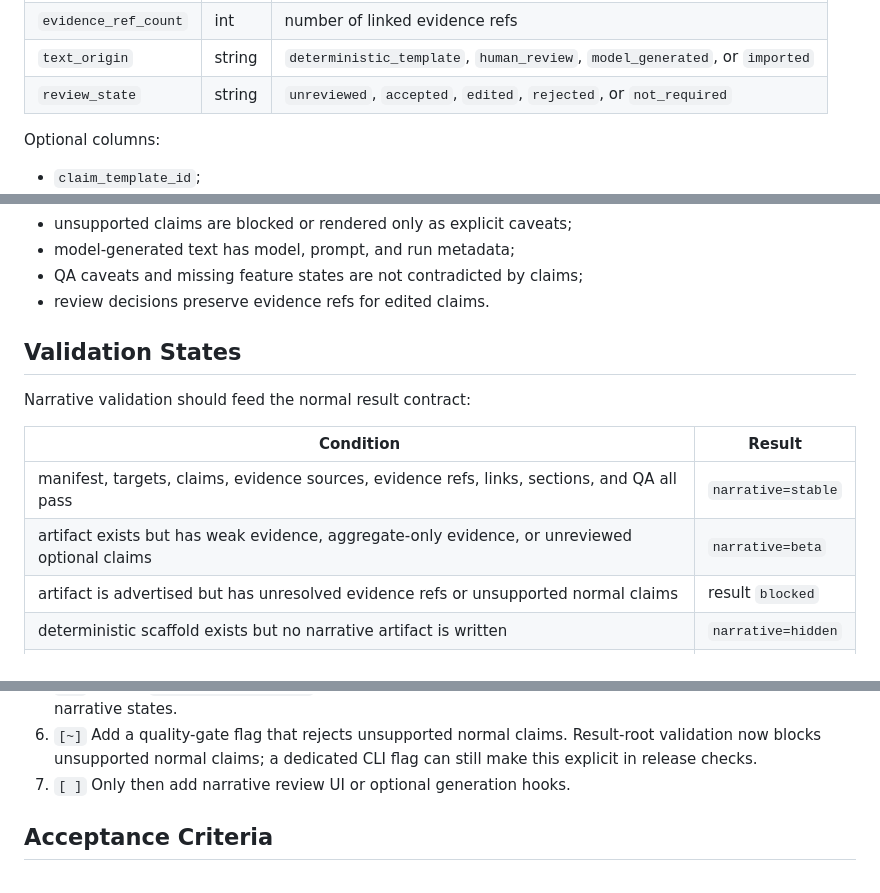
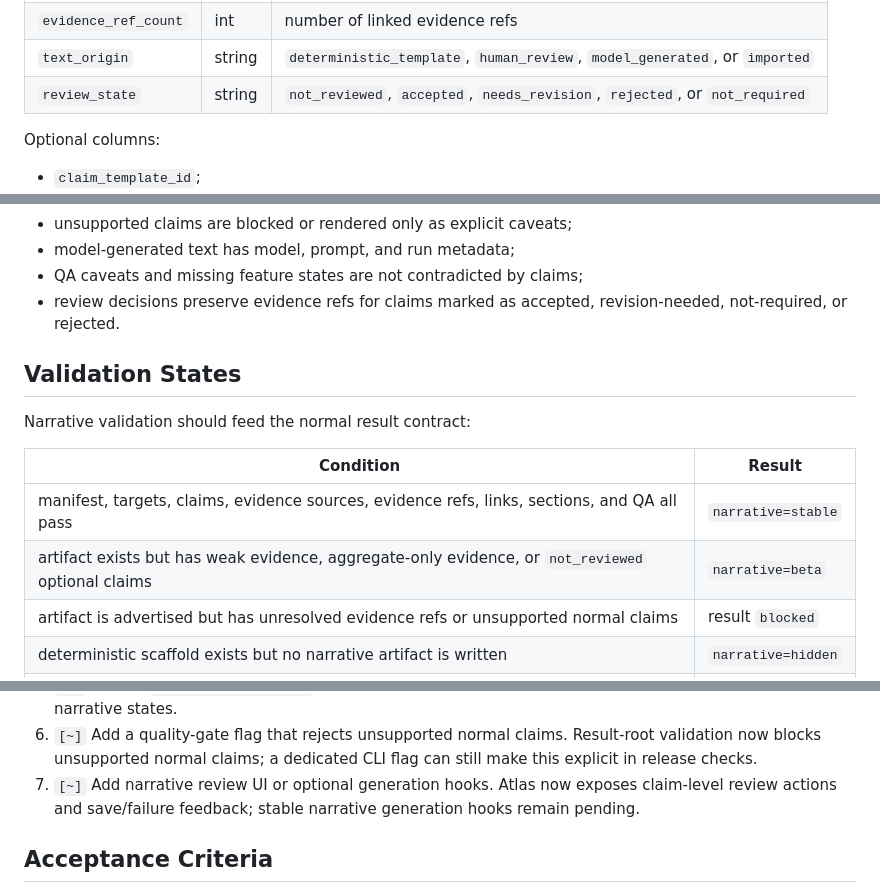
Before and after one commit to KISTI-GlobalRnD/sciscape, a Markdown page: docs/developer/narrative_artifact_design.md, 3 parts joined by grey strips. Rendered like a GitHub page.

Commit message:
Align narrative review contract docs

```diff
--- a/docs/developer/narrative_artifact_design.md
+++ b/docs/developer/narrative_artifact_design.md
@@ -241,7 +241,7 @@ Required columns:
 | `confidence` | float | bounded confidence or support score in `[0, 1]` |
 | `evidence_ref_count` | int | number of linked evidence refs |
 | `text_origin` | string | `deterministic_template`, `human_review`, `model_generated`, or `imported` |
-| `review_state` | string | `unreviewed`, `accepted`, `edited`, `rejected`, or `not_required` |
+| `review_state` | string | `not_reviewed`, `accepted`, `needs_revision`, `rejected`, or `not_required` |
 
 Optional columns:
 
@@ -463,7 +463,8 @@ Minimum checks:
 - unsupported claims are blocked or rendered only as explicit caveats;
 - model-generated text has model, prompt, and run metadata;
 - QA caveats and missing feature states are not contradicted by claims;
-- review decisions preserve evidence refs for edited claims.
+- review decisions preserve evidence refs for claims marked as accepted,
+  revision-needed, not-required, or rejected.
 
 ## Validation States
 
@@ -472,7 +473,7 @@ Narrative validation should feed the normal result contract:
 | Condition | Result |
 | --- | --- |
 | manifest, targets, claims, evidence sources, evidence refs, links, sections, and QA all pass | `narrative=stable` |
-| artifact exists but has weak evidence, aggregate-only evidence, or unreviewed optional claims | `narrative=beta` |
+| artifact exists but has weak evidence, aggregate-only evidence, or `not_reviewed` optional claims | `narrative=beta` |
 | artifact is advertised but has unresolved evidence refs or unsupported normal claims | result `blocked` |
 | deterministic scaffold exists but no narrative artifact is written | `narrative=hidden` |
 | no narrative artifact exists | `narrative=hidden` |
@@ -585,7 +586,9 @@ rewriting narrative text.
 6. `[~]` Add a quality-gate flag that rejects unsupported normal claims.
    Result-root validation now blocks unsupported normal claims; a dedicated CLI
    flag can still make this explicit in release checks.
-7. `[ ]` Only then add narrative review UI or optional generation hooks.
+7. `[~]` Add narrative review UI or optional generation hooks.
+   Atlas now exposes claim-level review actions and save/failure feedback; stable
+   narrative generation hooks remain pending.
 
 ## Acceptance Criteria
 
```
Also changed, not shown: other parts of docs/developer/narrative_artifact_design.md (+1 -1 lines), docs/developer/feature_implementation_status.md (+3 -2 lines).
